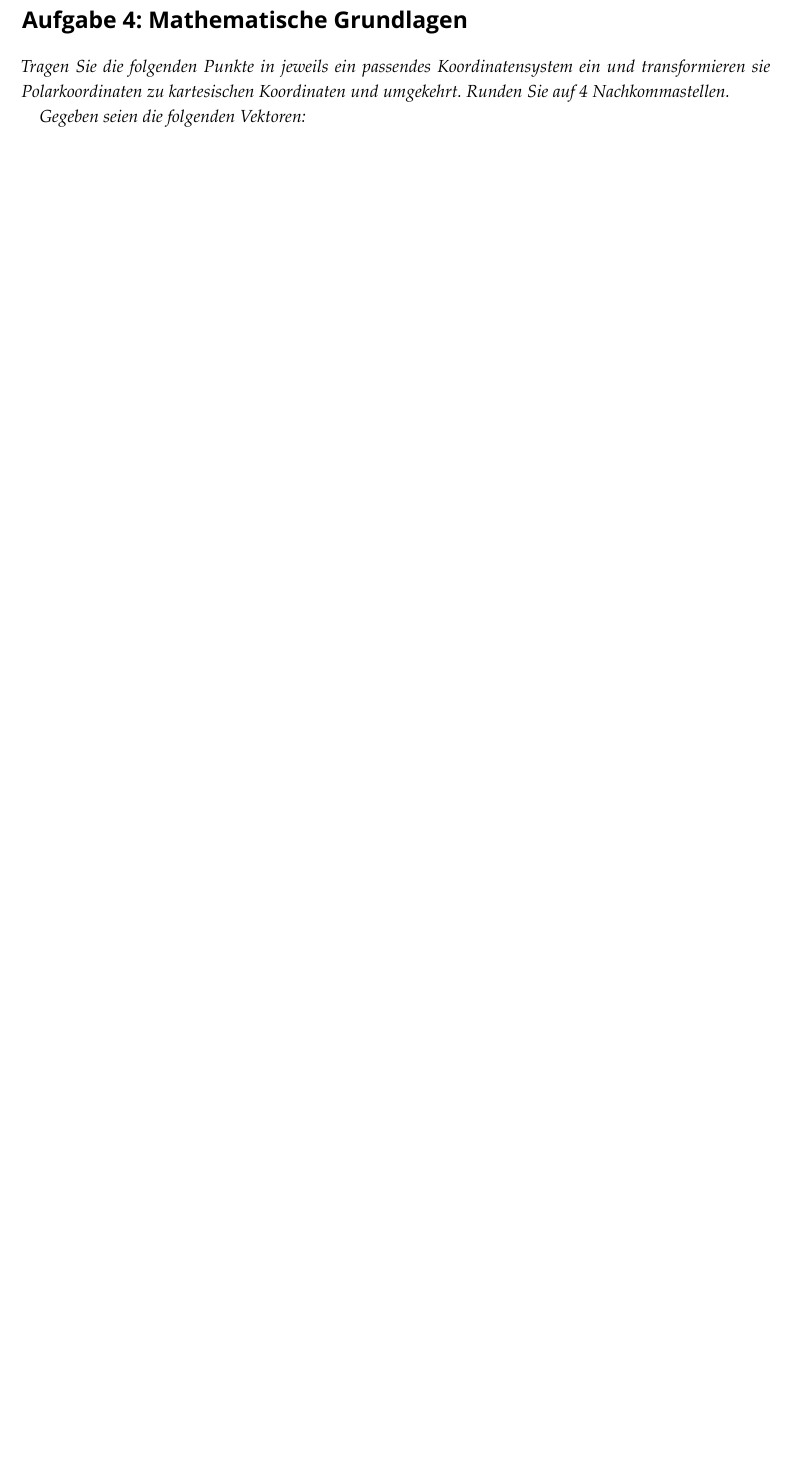
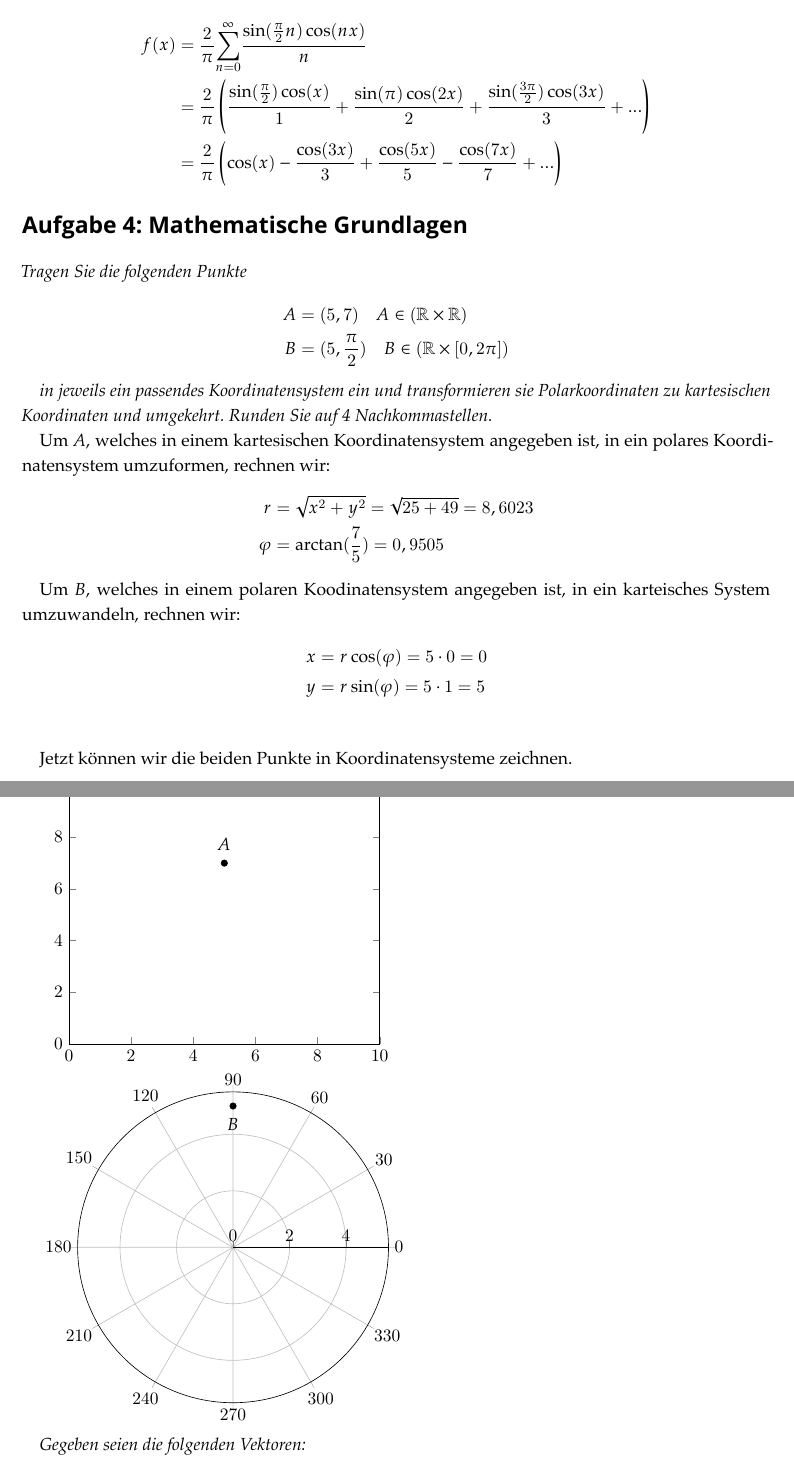
Before and after one commit to xfbs/vc, a LaTeX problem sheet (exercises/solution04.tex): part of page 3 of 3 before the commit and two parts of pages 3 and 4 of 4 after it, the two joined at a grey line, cut at the place of the change, the shorter picture padded with empty space. The pictures show the PDF file exercises/solution04.pdf that the author committed with the source.

Commit message:
updates solution 04

```diff
--- a/exercises/solution04.tex
+++ b/exercises/solution04.tex
@@ -129,5 +133,30 @@ b_n
+&=\frac2{\pi}\left(\cos(x)-\frac{\cos(3x)}3+\frac{\cos(5x)}5-\frac{\cos(7x)}7+...\right)
+\end{align*}
 
 
 \section*{Aufgabe 4: Mathematische Grundlagen}
 
-\emph{Tragen Sie die folgenden Punkte in jeweils ein passendes Koordinatensystem ein und transformieren sie Polarkoordinaten zu kartesischen Koordinaten und umgekehrt. Runden Sie auf 4 Nachkommastellen.}
+\emph{Tragen Sie die folgenden Punkte}
+\begin{align*}
+A &= (5, 7) \quad A \in (\mathbb{R} \times \mathbb{R})\\
+B &= (5, \frac{\pi}{2}) \quad B \in (\mathbb{R} \times [0, 2\pi])
+\end{align*}
+
+\emph{in jeweils ein passendes Koordinatensystem ein und transformieren sie Polarkoordinaten zu kartesischen Koordinaten und umgekehrt. Runden Sie auf 4 Nachkommastellen.}
+
+
+Um $A$, welches in einem kartesischen Koordinatensystem angegeben ist, in ein polares Koordinatensystem umzuformen, rechnen wir:
+\begin{align*}
+  r &= \sqrt{x^2 + y^2} = \sqrt{25 + 49} = 8,6023\\
+  \varphi &= \arctan(\frac{7}{5}) = 0,9505
+\end{align*}
+
+Um $B$, welches in einem polaren Koodinatensystem angegeben ist, in ein karteisches System umzuwandeln, rechnen wir:
+\begin{align*}
+  x &= r \cos(\varphi) = 5 \cdot 0 = 0\\
+  y &= r \sin(\varphi) = 5 \cdot 1 = 5\\
+\end{align*}
+
+Jetzt können wir die beiden Punkte in Koordinatensysteme zeichnen.
+
+\begin{tikzpicture}
@@ -134,3 +171,9 @@ b_n
+\end{polaraxis}
+\end{tikzpicture}
+
 
 \emph{Gegeben seien die folgenden Vektoren:}
+\begin{align*}
+\vec{a} &= \begin{pmatrix}3\\0\end{pmatrix}, & \vec{b} &= \begin{pmatrix}3\\4\end{pmatrix}, & \vec{c} &= \begin{pmatrix}0\\2\end{pmatrix}.
+\end{align*}
 
```
Also changed, not shown: exercises/solution04.pdf, exercises/solution04.tex (34 more changed lines).
